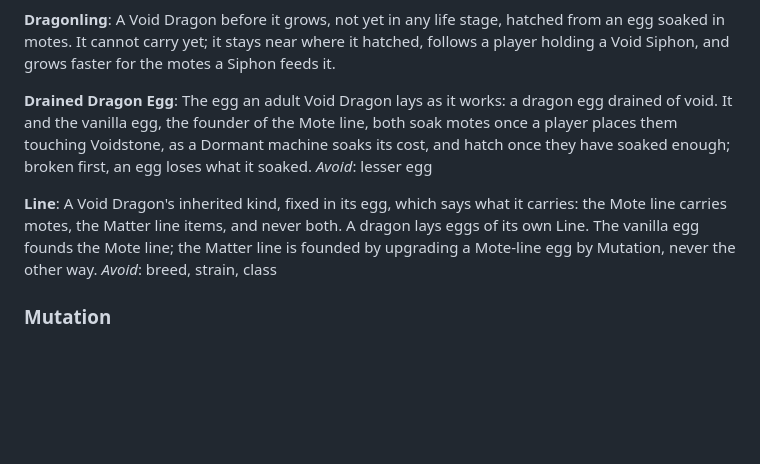
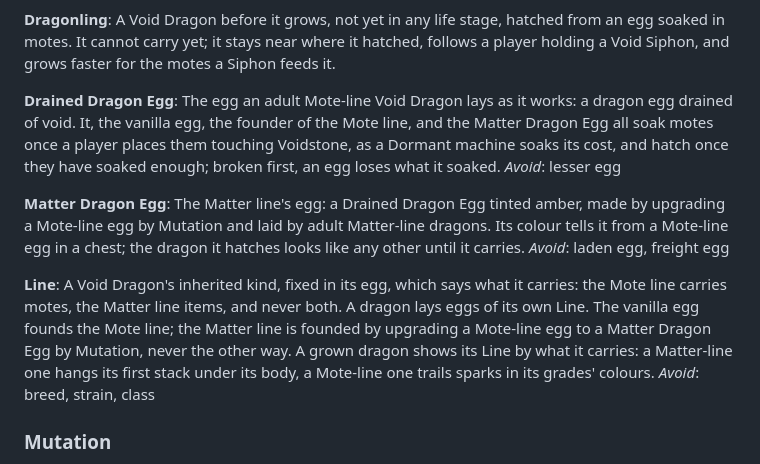
Before and after one commit to 5thlayer/voidworks, a Markdown page: GLOSSARY.md, the part around the change. GitHub-like rendering; blank space fills up the shorter version.

Commit message:
docs: name the matter dragon egg and how a line shows
Co-Authored-By: Claude Opus 5.5 <noreply@anthropic.com>

```diff
--- a/GLOSSARY.md
+++ b/GLOSSARY.md
@@ -206,17 +206,24 @@ A Void Dragon before it grows, not yet in any life stage, hatched from an egg so
 it hatched, follows a player holding a Void Siphon, and grows faster for the motes a Siphon feeds it.
 
 **Drained Dragon Egg**:
-The egg an adult Void Dragon lays as it works: a dragon egg drained of void. It and the vanilla egg,
-the founder of the Mote line, both soak motes once a player places them touching Voidstone, as a
-Dormant machine soaks its cost, and hatch once they have soaked enough; broken first, an egg loses
-what it soaked.
+The egg an adult Mote-line Void Dragon lays as it works: a dragon egg drained of void. It, the
+vanilla egg, the founder of the Mote line, and the Matter Dragon Egg all soak motes once a player
+places them touching Voidstone, as a Dormant machine soaks its cost, and hatch once they have soaked
+enough; broken first, an egg loses what it soaked.
 _Avoid_: lesser egg
+
+**Matter Dragon Egg**:
+The Matter line's egg: a Drained Dragon Egg tinted amber, made by upgrading a Mote-line egg by
+Mutation and laid by adult Matter-line dragons. Its colour tells it from a Mote-line egg in a chest;
+the dragon it hatches looks like any other until it carries.
+_Avoid_: laden egg, freight egg
 
 **Line**:
 A Void Dragon's inherited kind, fixed in its egg, which says what it carries: the Mote line carries
 motes, the Matter line items, and never both. A dragon lays eggs of its own Line. The vanilla egg
-founds the Mote line; the Matter line is founded by upgrading a Mote-line egg by Mutation, never the
-other way.
+founds the Mote line; the Matter line is founded by upgrading a Mote-line egg to a Matter Dragon Egg
+by Mutation, never the other way. A grown dragon shows its Line by what it carries: a Matter-line one
+hangs its first stack under its body, a Mote-line one trails sparks in its grades' colours.
 _Avoid_: breed, strain, class
 
 ### Mutation
```
